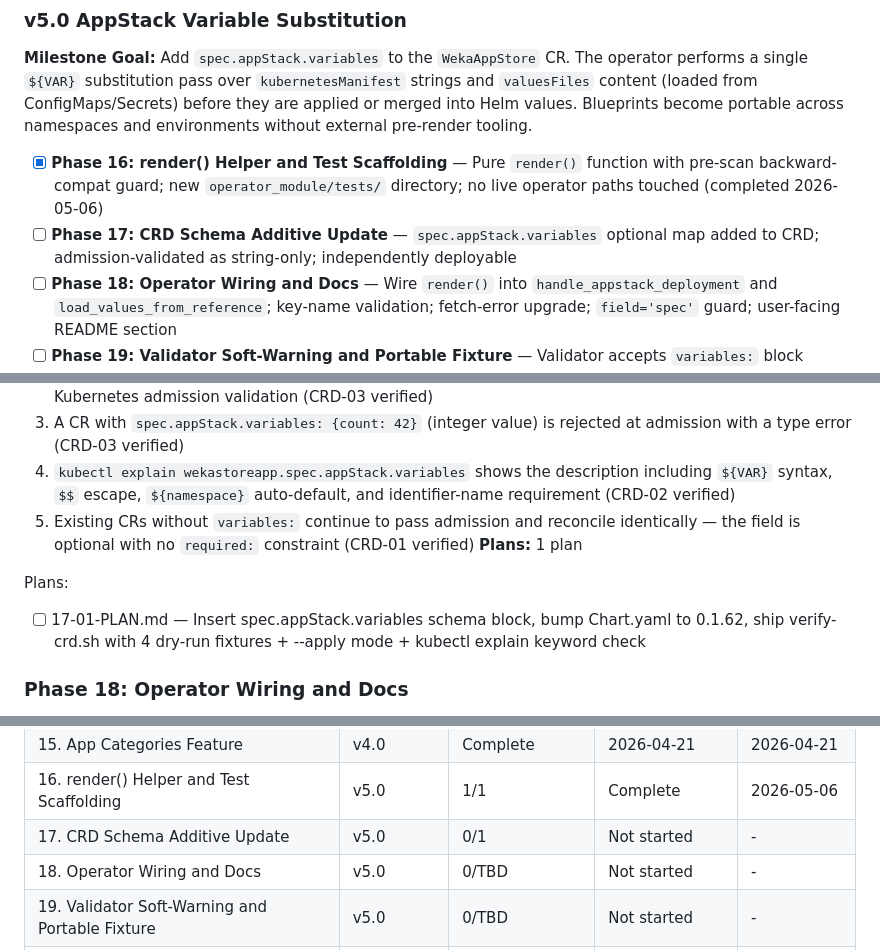
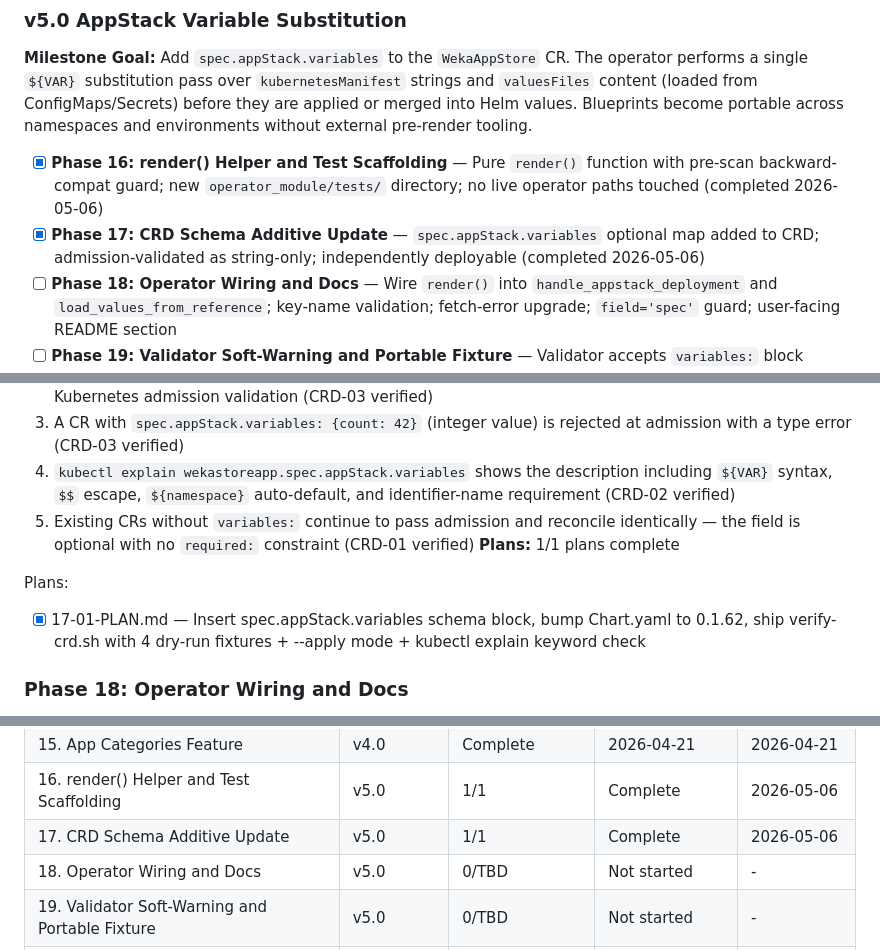
Before and after one commit to weka/wekaappstore, a Markdown page: .planning/ROADMAP.md, 3 parts joined by grey strips. Drawn GitHub-style.

Commit message:
docs(phase-17): update tracking after wave 1

```diff
--- a/.planning/ROADMAP.md
+++ b/.planning/ROADMAP.md
@@ -46,7 +46,7 @@ See MILESTONES.md for full v2.0 summary.
 **Milestone Goal:** Add `spec.appStack.variables` to the `WekaAppStore` CR. The operator performs a single `${VAR}` substitution pass over `kubernetesManifest` strings and `valuesFiles` content (loaded from ConfigMaps/Secrets) before they are applied or merged into Helm values. Blueprints become portable across namespaces and environments without external pre-render tooling.
 
 - [x] **Phase 16: render() Helper and Test Scaffolding** — Pure `render()` function with pre-scan backward-compat guard; new `operator_module/tests/` directory; no live operator paths touched (completed 2026-05-06)
-- [ ] **Phase 17: CRD Schema Additive Update** — `spec.appStack.variables` optional map added to CRD; admission-validated as string-only; independently deployable
+- [x] **Phase 17: CRD Schema Additive Update** — `spec.appStack.variables` optional map added to CRD; admission-validated as string-only; independently deployable (completed 2026-05-06)
 - [ ] **Phase 18: Operator Wiring and Docs** — Wire `render()` into `handle_appstack_deployment` and `load_values_from_reference`; key-name validation; fetch-error upgrade; `field='spec'` guard; user-facing README section
 - [ ] **Phase 19: Validator Soft-Warning and Portable Fixture** — Validator accepts `variables:` block without error; soft-warns on hardcoded DNS / `namespace:` literals; `ai-research-portable.yaml` fixture
 - [ ] **Phase 20: AIDP Migration Smoke Test** — Follow-up PR in separate `aidp` repo; end-to-end cluster verification that feature works in production
@@ -138,10 +138,10 @@ Plans:
   3. A CR with `spec.appStack.variables: {count: 42}` (integer value) is rejected at admission with a type error (CRD-03 verified)
   4. `kubectl explain wekastoreapp.spec.appStack.variables` shows the description including `${VAR}` syntax, `$$` escape, `${namespace}` auto-default, and identifier-name requirement (CRD-02 verified)
   5. Existing CRs without `variables:` continue to pass admission and reconcile identically — the field is optional with no `required:` constraint (CRD-01 verified)
-**Plans:** 1 plan
+**Plans:** 1/1 plans complete
 
 Plans:
-- [ ] 17-01-PLAN.md — Insert spec.appStack.variables schema block, bump Chart.yaml to 0.1.62, ship verify-crd.sh with 4 dry-run fixtures + --apply mode + kubectl explain keyword check
+- [x] 17-01-PLAN.md — Insert spec.appStack.variables schema block, bump Chart.yaml to 0.1.62, ship verify-crd.sh with 4 dry-run fixtures + --apply mode + kubectl explain keyword check
 
 ### Phase 18: Operator Wiring and Docs
 **Goal**: The `render()` helper is wired into both substitution sites in `handle_appstack_deployment` and `load_values_from_reference`; `${namespace}` auto-defaults to CR namespace; key-name validation, fetch-error upgrade, and `field='spec'` guard are in place; README documents the feature; the non-wiring of `handle_helm_deployment` is locked by a test
@@ -200,7 +200,7 @@ Plans:
 | 14. End-to-End Validation | v3.1 | 1/2 | Descoped → v3.1 | 2026-04-21 |
 | 15. App Categories Feature | v4.0 | Complete | 2026-04-21 | 2026-04-21 |
 | 16. render() Helper and Test Scaffolding | v5.0 | 1/1 | Complete   | 2026-05-06 |
-| 17. CRD Schema Additive Update | v5.0 | 0/1 | Not started | - |
+| 17. CRD Schema Additive Update | v5.0 | 1/1 | Complete   | 2026-05-06 |
 | 18. Operator Wiring and Docs | v5.0 | 0/TBD | Not started | - |
 | 19. Validator Soft-Warning and Portable Fixture | v5.0 | 0/TBD | Not started | - |
 | 20. AIDP Migration Smoke Test | v5.0 | 0/TBD | Not started | - |
```
